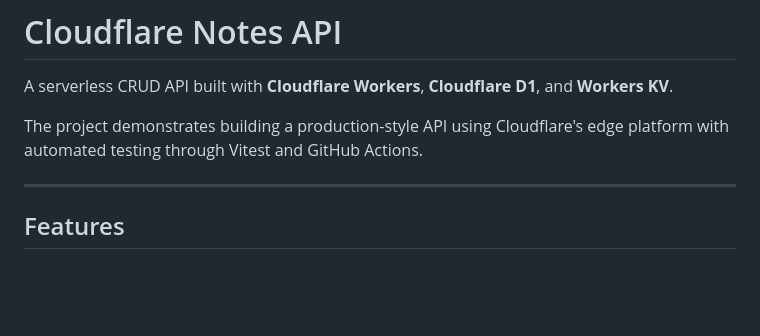
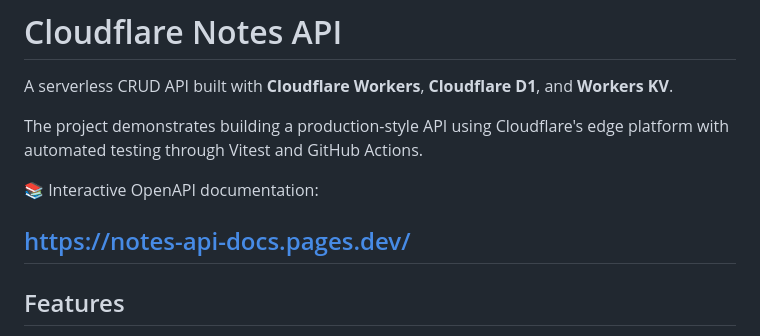
Before and after one commit to BwanaQ/cloudflare-notes-api, a Markdown page: README.md, the part around the change. Rendered like a GitHub page; blank space fills up the shorter version.

Commit message:
readme.MD update with API documentation

```diff
--- a/README.md
+++ b/README.md
@@ -4,6 +4,10 @@ A serverless CRUD API built with **Cloudflare Workers**, **Cloudflare D1**, and
 
 The project demonstrates building a production-style API using Cloudflare's edge platform with automated testing through Vitest and GitHub Actions.
 
+
+📚 Interactive OpenAPI documentation:
+
+https://notes-api-docs.pages.dev/
 ---
 
 ## Features
```
